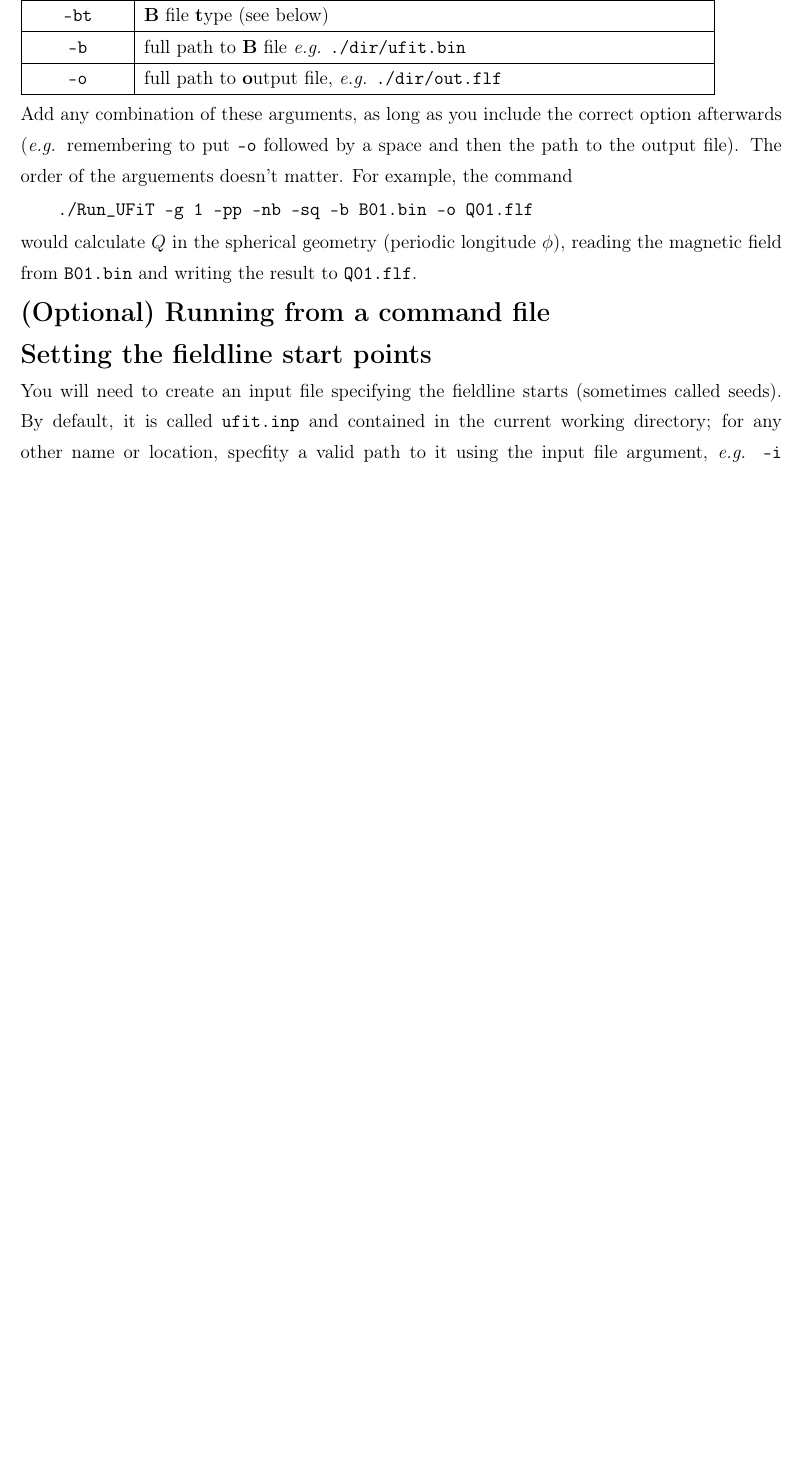
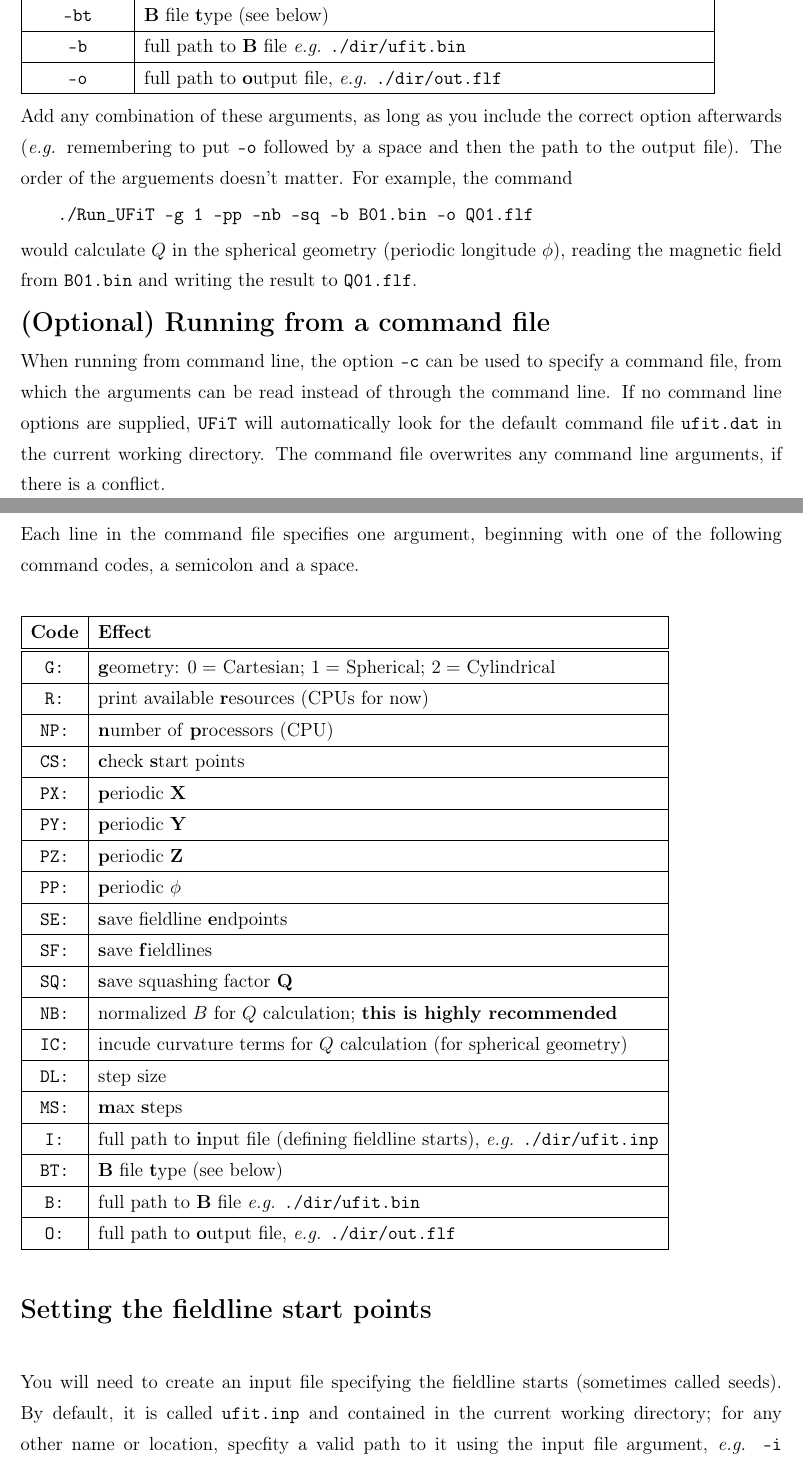
Before and after one commit to Valentin-Aslanyan/UFiT, a LaTeX document (Documentation/Manual.tex): part of page 4 of 7 before the commit and two parts of pages 4 and 5 of 8 after it, the two joined at a grey line, cut so that both start at the same text, the shorter picture padded with empty space. Compiled offline with pdfLaTeX.

Commit message:
Add increased functionality

```diff
--- a/Documentation/Manual.tex
+++ b/Documentation/Manual.tex
@@ -159,6 +160,35 @@ would calculate $Q$ in the spherical geometry (periodic longitude $\phi$), readi
 
 \vspace{2mm}
 {\Large \textbf{(Optional) Running from a command file}}
+
+When running from command line, the option \texttt{-c} can be used to specify a command file, from which the arguments can be read instead of through the command line. If no command line options are supplied, \texttt{UFiT} will automatically look for the default command file \texttt{ufit.dat} in the current working directory. The command file overwrites any command line arguments, if there is a conflict.
+
+Each line in the command file specifies one argument, beginning with one of the following command codes, a semicolon and a space.
+
+\begin{tabular}{|c|l|}
+		\hline
+		\textbf{Code} & \textbf{Effect} \\\hline\hline
+		\texttt{G:} & \textbf{g}eometry: $0 =$ Cartesian; $1 =$ Spherical; $2 =$ Cylindrical  \\\hline
+		\texttt{R:} & print available \textbf{r}esources (CPUs for now) \\\hline
+		\texttt{NP:} &  \textbf{n}umber of \textbf{p}rocessors (CPU) \\\hline
+		\texttt{CS:} & \textbf{c}heck \textbf{s}tart points \\\hline
+		\texttt{PX:} & \textbf{p}eriodic \textbf{X} \\\hline
+		\texttt{PY:} & \textbf{p}eriodic \textbf{Y}  \\\hline
+		\texttt{PZ:} & \textbf{p}eriodic \textbf{Z}  \\\hline
+		\texttt{PP:} & \textbf{p}eriodic $\phi$  \\\hline
+		\texttt{SE:} & \textbf{s}ave fieldline \textbf{e}ndpoints \\\hline
+		\texttt{SF:} & \textbf{s}ave \textbf{f}ieldlines \\\hline
+		\texttt{SQ:} & \textbf{s}ave squashing factor $\mathbf{Q}$  \\\hline
+		\texttt{NB:} & normalized $B$ for $Q$ calculation; \textbf{this is highly recommended} \\\hline
+		\texttt{IC:} & incude curvature terms for $Q$ calculation (for spherical geometry) \\\hline
+		\texttt{DL:} & step size \\\hline
+		\texttt{MS:} & \textbf{m}ax \textbf{s}teps  \\\hline
+		\texttt{I:} & full path to \textbf{i}nput file (defining fieldline starts), \textit{e.g.} \texttt{./dir/ufit.inp} \\\hline
+		\texttt{BT:} & $\mathbf{B}$ file \textbf{t}ype (see below) \\\hline
+		\texttt{B:} & full path to $\mathbf{B}$ file \textit{e.g.} \texttt{./dir/ufit.bin} \\\hline
+		\texttt{O:} & full path to \textbf{o}utput file, \textit{e.g.} \texttt{./dir/out.flf} \\\hline
+
+\end{tabular}
 
 
 \vspace{2mm}
```
Also changed, not shown: Documentation/Manual.pdf, Documentation/Manual.tex (3 more changed lines).
